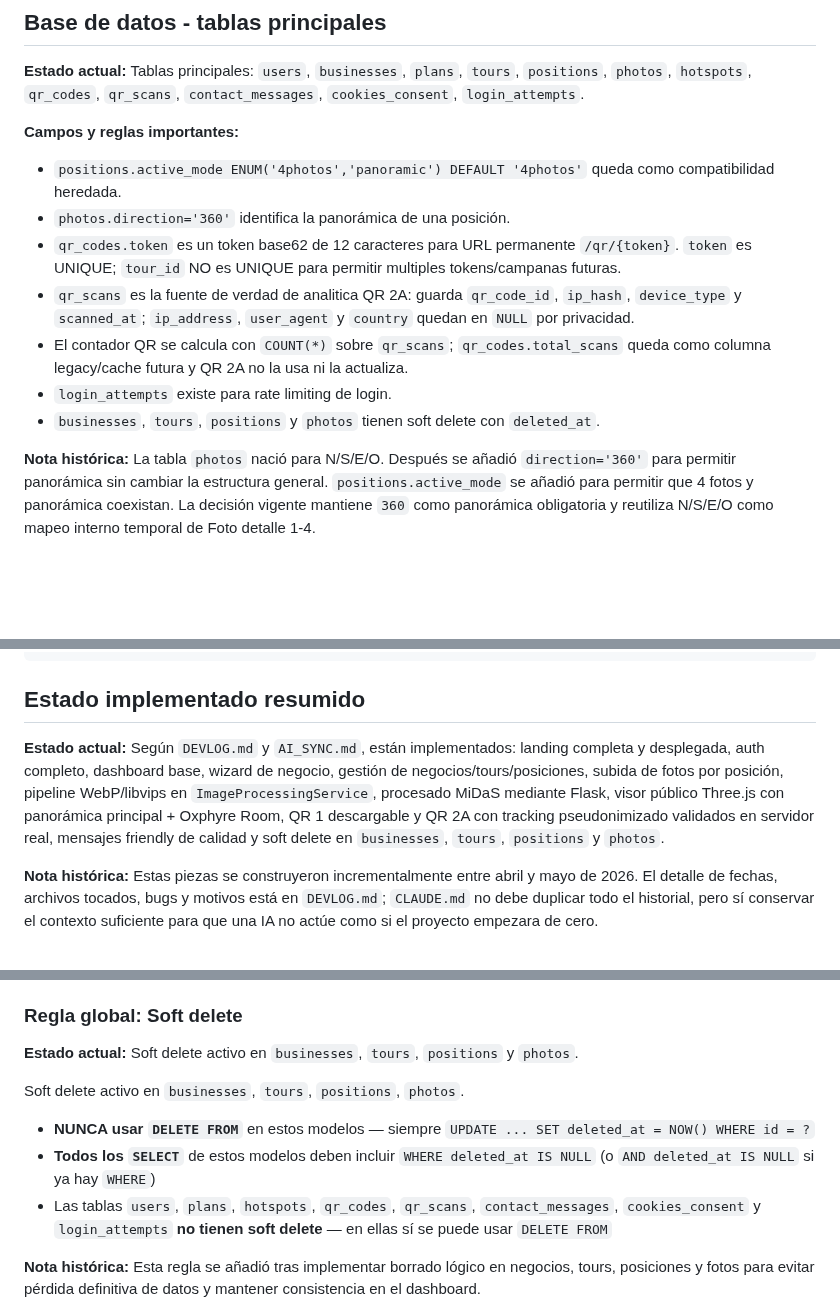
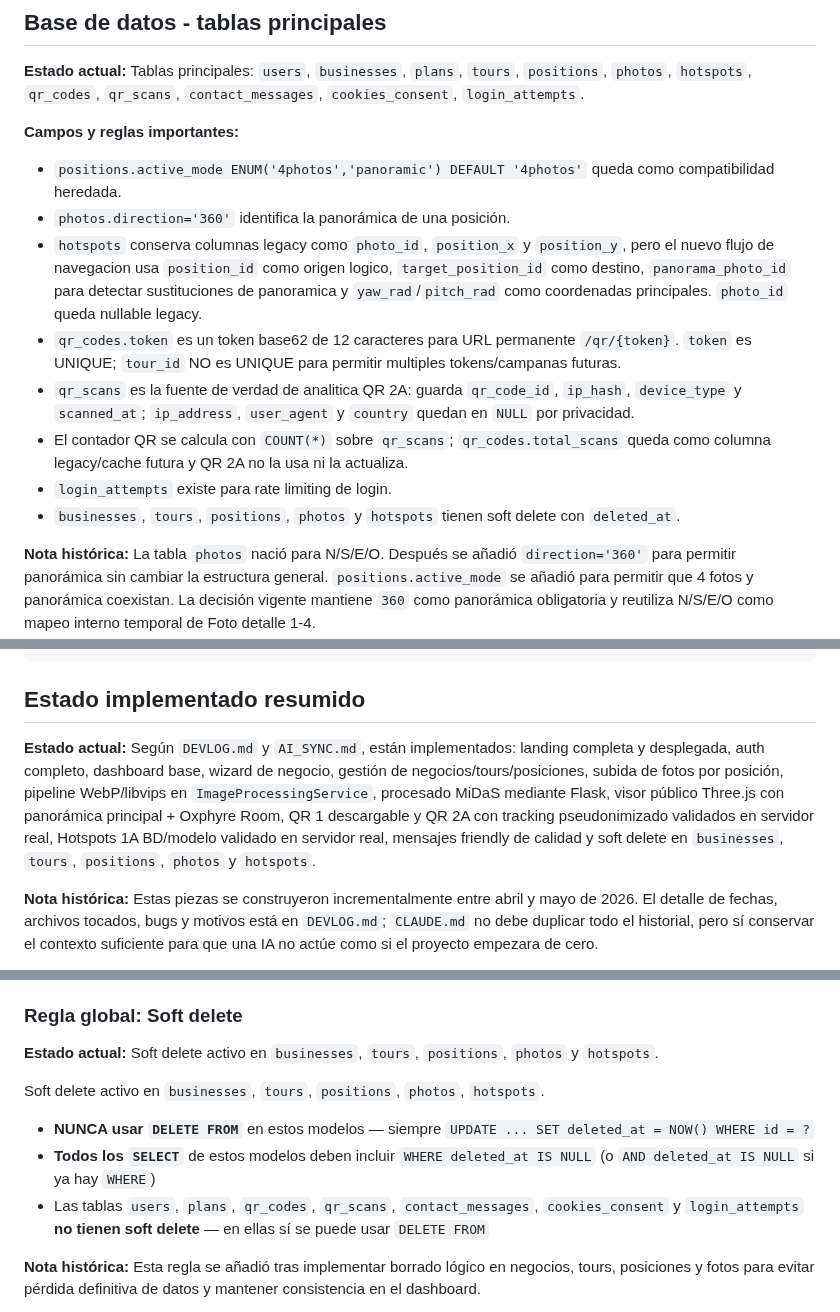
Before and after one commit to DaaniMM/oxphyre, a Markdown page: CLAUDE.md, 3 parts joined by grey strips. Drawn GitHub-style; blank space fills up the shorter version.

```diff
--- a/CLAUDE.md
+++ b/CLAUDE.md
@@ -96,11 +96,12 @@ CLAUDE.md            → este archivo
 **Campos y reglas importantes:**
 - `positions.active_mode ENUM('4photos','panoramic') DEFAULT '4photos'` queda como compatibilidad heredada.
 - `photos.direction='360'` identifica la panorámica de una posición.
+- `hotspots` conserva columnas legacy como `photo_id`, `position_x` y `position_y`, pero el nuevo flujo de navegacion usa `position_id` como origen logico, `target_position_id` como destino, `panorama_photo_id` para detectar sustituciones de panoramica y `yaw_rad`/`pitch_rad` como coordenadas principales. `photo_id` queda nullable legacy.
 - `qr_codes.token` es un token base62 de 12 caracteres para URL permanente `/qr/{token}`. `token` es UNIQUE; `tour_id` NO es UNIQUE para permitir multiples tokens/campanas futuras.
 - `qr_scans` es la fuente de verdad de analitica QR 2A: guarda `qr_code_id`, `ip_hash`, `device_type` y `scanned_at`; `ip_address`, `user_agent` y `country` quedan en `NULL` por privacidad.
 - El contador QR se calcula con `COUNT(*)` sobre `qr_scans`; `qr_codes.total_scans` queda como columna legacy/cache futura y QR 2A no la usa ni la actualiza.
 - `login_attempts` existe para rate limiting de login.
-- `businesses`, `tours`, `positions` y `photos` tienen soft delete con `deleted_at`.
+- `businesses`, `tours`, `positions`, `photos` y `hotspots` tienen soft delete con `deleted_at`.
 
 **Nota histórica:** La tabla `photos` nació para N/S/E/O. Después se añadió `direction='360'` para permitir panorámica sin cambiar la estructura general. `positions.active_mode` se añadió para permitir que 4 fotos y panorámica coexistan. La decisión vigente mantiene `360` como panorámica obligatoria y reutiliza N/S/E/O como mapeo interno temporal de Foto detalle 1-4.
 
@@ -127,7 +128,7 @@ fastcgi_param HTTP_CF_CONNECTING_IP $http_cf_connecting_ip;
 
 ## Estado implementado resumido
 
-**Estado actual:** Según `DEVLOG.md` y `AI_SYNC.md`, están implementados: landing completa y desplegada, auth completo, dashboard base, wizard de negocio, gestión de negocios/tours/posiciones, subida de fotos por posición, pipeline WebP/libvips en `ImageProcessingService`, procesado MiDaS mediante Flask, visor público Three.js con panorámica principal + Oxphyre Room, QR 1 descargable y QR 2A con tracking pseudonimizado validados en servidor real, mensajes friendly de calidad y soft delete en `businesses`, `tours`, `positions` y `photos`.
+**Estado actual:** Según `DEVLOG.md` y `AI_SYNC.md`, están implementados: landing completa y desplegada, auth completo, dashboard base, wizard de negocio, gestión de negocios/tours/posiciones, subida de fotos por posición, pipeline WebP/libvips en `ImageProcessingService`, procesado MiDaS mediante Flask, visor público Three.js con panorámica principal + Oxphyre Room, QR 1 descargable y QR 2A con tracking pseudonimizado validados en servidor real, Hotspots 1A BD/modelo validado en servidor real, mensajes friendly de calidad y soft delete en `businesses`, `tours`, `positions`, `photos` y `hotspots`.
 
 **Nota histórica:** Estas piezas se construyeron incrementalmente entre abril y mayo de 2026. El detalle de fechas, archivos tocados, bugs y motivos está en `DEVLOG.md`; `CLAUDE.md` no debe duplicar todo el historial, pero sí conservar el contexto suficiente para que una IA no actúe como si el proyecto empezara de cero.
 
@@ -749,12 +750,12 @@ Para producción real con clientes:
 
 ### Regla global: Soft delete
 
-**Estado actual:** Soft delete activo en `businesses`, `tours`, `positions` y `photos`.
+**Estado actual:** Soft delete activo en `businesses`, `tours`, `positions`, `photos` y `hotspots`.
 
-Soft delete activo en `businesses`, `tours`, `positions`, `photos`.
+Soft delete activo en `businesses`, `tours`, `positions`, `photos`, `hotspots`.
 - **NUNCA usar `DELETE FROM`** en estos modelos — siempre `UPDATE ... SET deleted_at = NOW() WHERE id = ?`
 - **Todos los `SELECT`** de estos modelos deben incluir `WHERE deleted_at IS NULL` (o `AND deleted_at IS NULL` si ya hay `WHERE`)
-- Las tablas `users`, `plans`, `hotspots`, `qr_codes`, `qr_scans`, `contact_messages`, `cookies_consent` y `login_attempts` **no tienen soft delete** — en ellas sí se puede usar `DELETE FROM`
+- Las tablas `users`, `plans`, `qr_codes`, `qr_scans`, `contact_messages`, `cookies_consent` y `login_attempts` **no tienen soft delete** — en ellas sí se puede usar `DELETE FROM`
 
 **Nota histórica:** Esta regla se añadió tras implementar borrado lógico en negocios, tours, posiciones y fotos para evitar pérdida definitiva de datos y mantener consistencia en el dashboard.
 
```
Also changed, not shown: AI_SYNC.md (+5 -4 lines), DEVLOG.md (+32 -0 lines).
